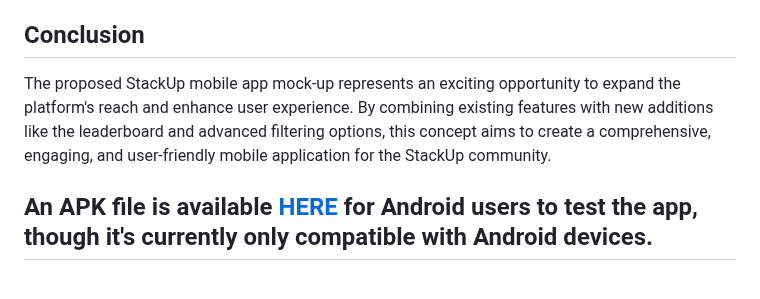
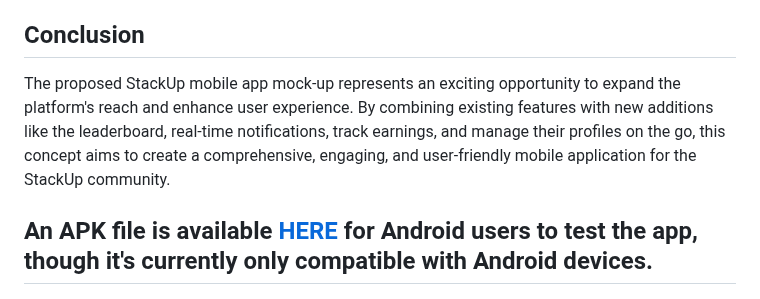
Before and after one commit to amandangol/stackup-mockup-app, a Markdown page: README.md, the part around the change. GitHub-like rendering.

```diff
--- a/README.md
+++ b/README.md
@@ -76,6 +76,6 @@ The StackUp mobile app concept aims to enhance user engagement and accessibility
 
 ## Conclusion
 
-The proposed StackUp mobile app mock-up represents an exciting opportunity to expand the platform's reach and enhance user experience. By combining existing features with new additions like the leaderboard and advanced filtering options, this concept aims to create a comprehensive, engaging, and user-friendly mobile application for the StackUp community.
+The proposed StackUp mobile app mock-up represents an exciting opportunity to expand the platform's reach and enhance user experience. By combining existing features with new additions like the leaderboard, real-time notifications, track earnings, and manage their profiles on the go, this concept aims to create a comprehensive, engaging, and user-friendly mobile application for the StackUp community.
 
 ## An APK file is available [HERE](https://drive.google.com/drive/u/1/folders/1IyOZiFXVL5RygKfGISsr20ygBzxXCjnI) for Android users to test the app, though it's currently only compatible with Android devices.
```
